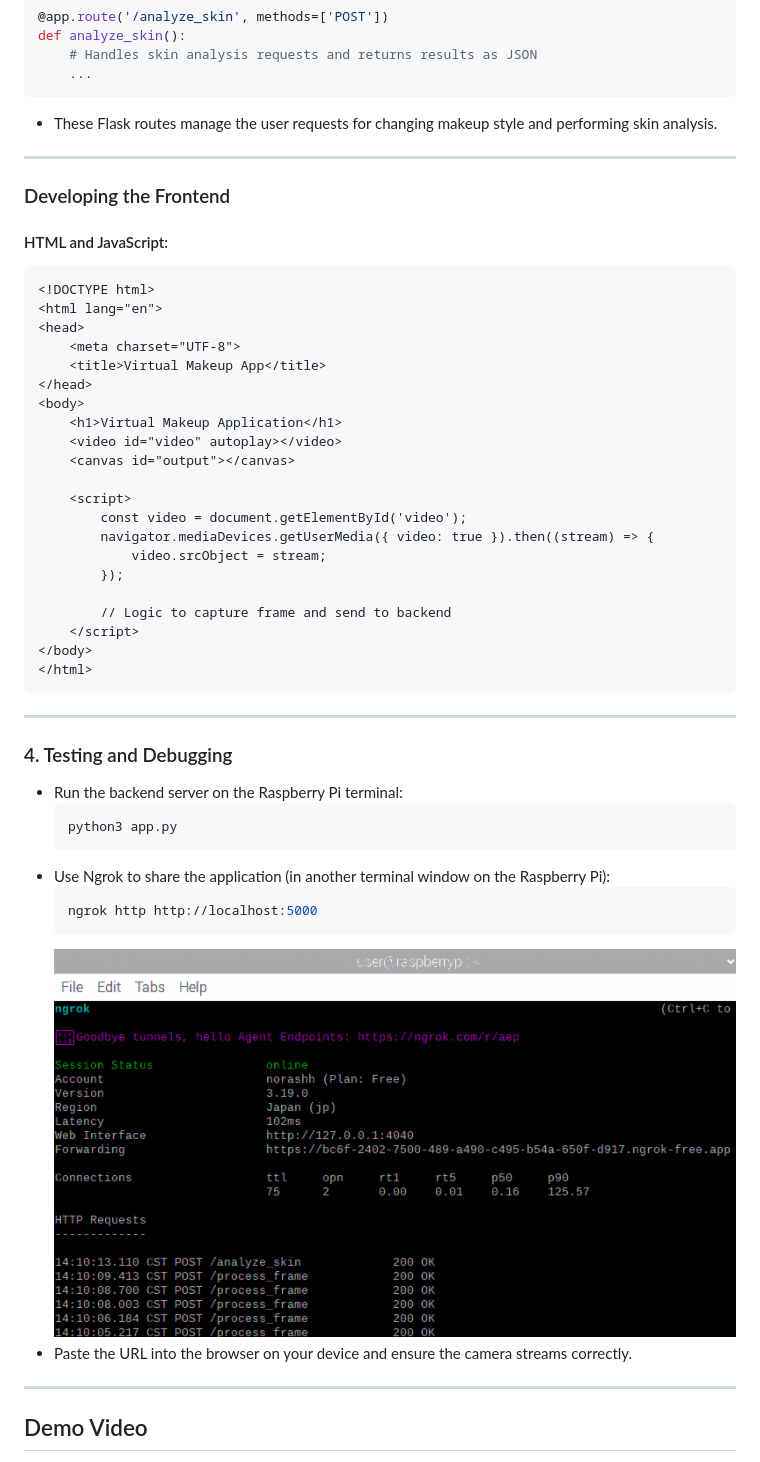
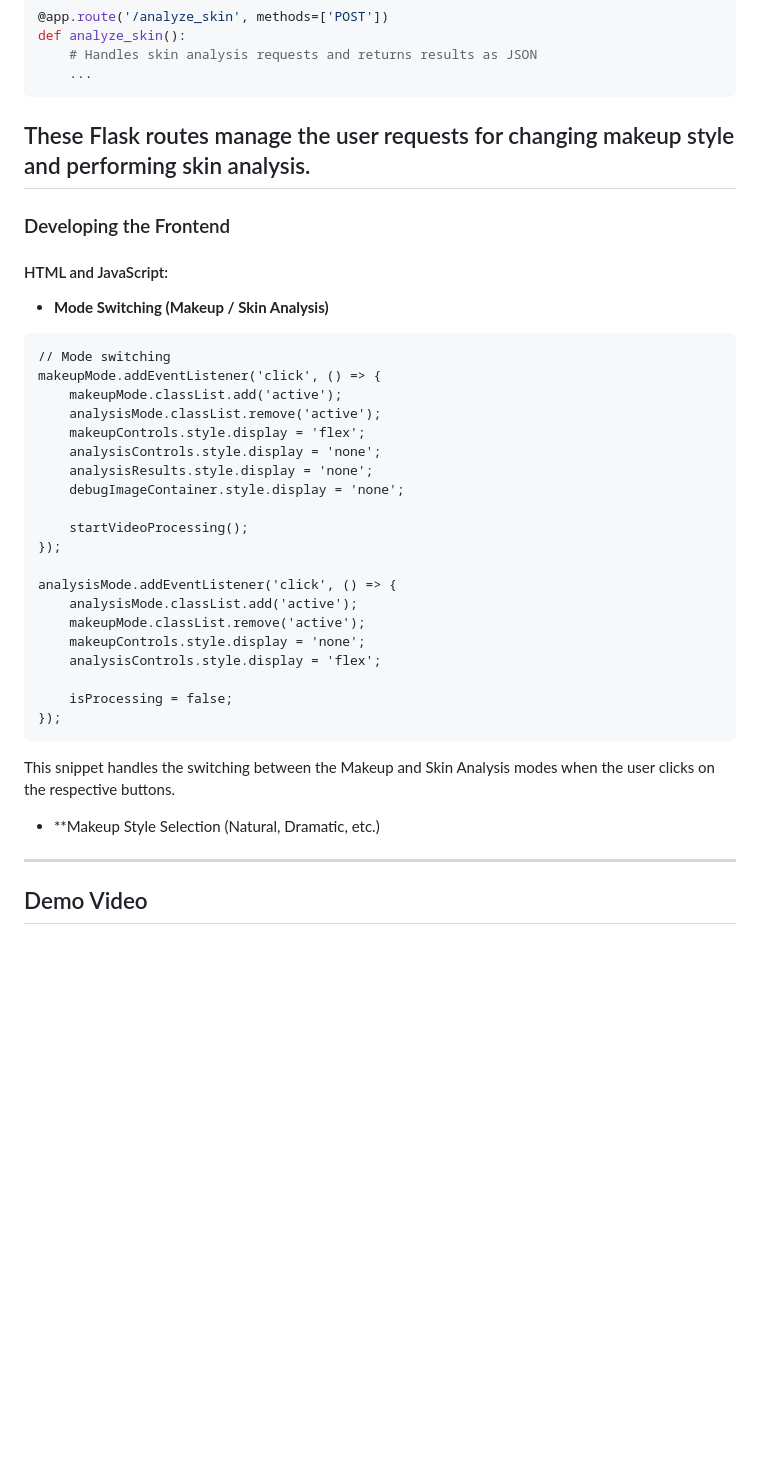
Before and after one commit to Noora66612/VirtualMakeup_n_SkinAnalysis_using_rpi, a Markdown page: README.md, the part around one of its changes. Rendered like a GitHub page; blank space fills up the shorter version.

````diff
--- a/README.md
+++ b/README.md
@@ -166,48 +176,37 @@ def analyze_skin():
     # Handles skin analysis requests and returns results as JSON
     ...
 ```
-- These Flask routes manage the user requests for changing makeup style and performing skin analysis.
+These Flask routes manage the user requests for changing makeup style and performing skin analysis.
 ---
 
 ###  Developing the Frontend
 #### HTML and JavaScript:
+- **Mode Switching (Makeup / Skin Analysis)**
 ```html
-<!DOCTYPE html>
-<html lang="en">
-<head>
-    <meta charset="UTF-8">
-    <title>Virtual Makeup App</title>
-</head>
-<body>
-    <h1>Virtual Makeup Application</h1>
-    <video id="video" autoplay></video>
-    <canvas id="output"></canvas>
+// Mode switching
+makeupMode.addEventListener('click', () => {
+    makeupMode.classList.add('active');
+    analysisMode.classList.remove('active');
+    makeupControls.style.display = 'flex';
+    analysisControls.style.display = 'none';
+    analysisResults.style.display = 'none';
+    debugImageContainer.style.display = 'none';
 
-    <script>
-        const video = document.getElementById('video');
-        navigator.mediaDevices.getUserMedia({ video: true }).then((stream) => {
-            video.srcObject = stream;
-        });
+    startVideoProcessing();
+});
 
-        // Logic to capture frame and send to backend
-    </script>
-</body>
-</html>
+analysisMode.addEventListener('click', () => {
+    analysisMode.classList.add('active');
+    makeupMode.classList.remove('active');
+    makeupControls.style.display = 'none';
+    analysisControls.style.display = 'flex';
+
+    isProcessing = false;
+});
 ```
+This snippet handles the switching between the Makeup and Skin Analysis modes when the user clicks on the respective buttons.
 
----
-
-### 4. Testing and Debugging
-- Run the backend server on the Raspberry Pi terminal:
-  ```bash
-  python3 app.py
-  ```
-- Use Ngrok to share the application (in another terminal window on the Raspberry Pi):
-  ```bash
-  ngrok http http://localhost:5000
-  ```
-  ![](sample/screenshot8.png)
-- Paste the URL into the browser on your device and ensure the camera streams correctly.
+- **Makeup Style Selection (Natural, Dramatic, etc.)
 ---
 
 ## Demo Video
````
Also changed, not shown: other parts of README.md (+28 -18 lines).
